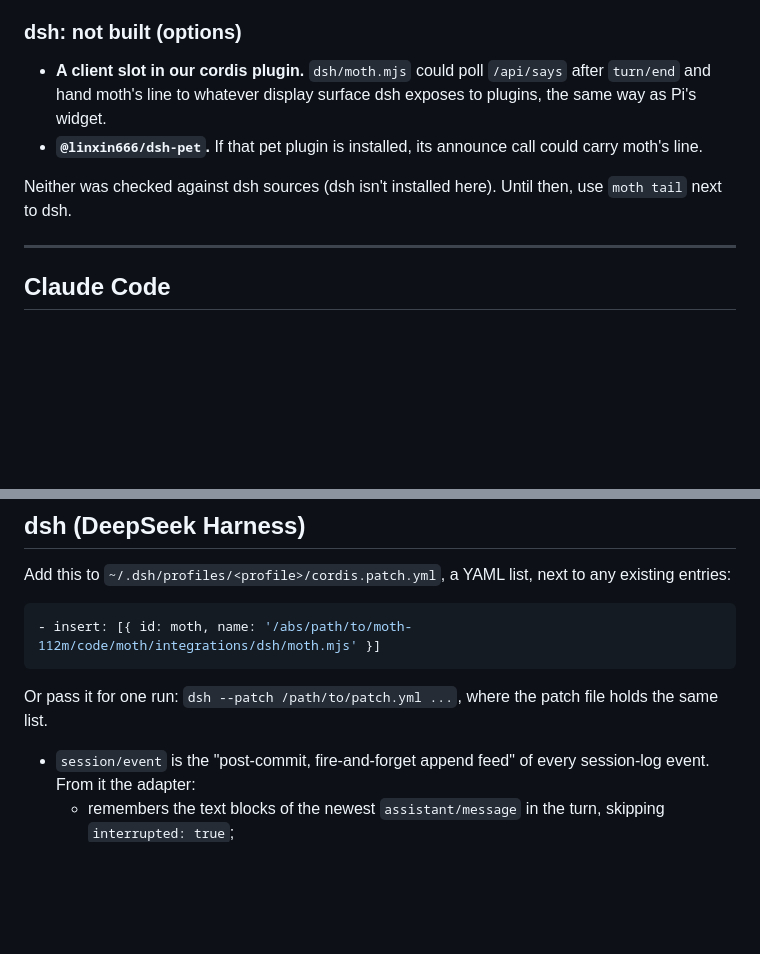
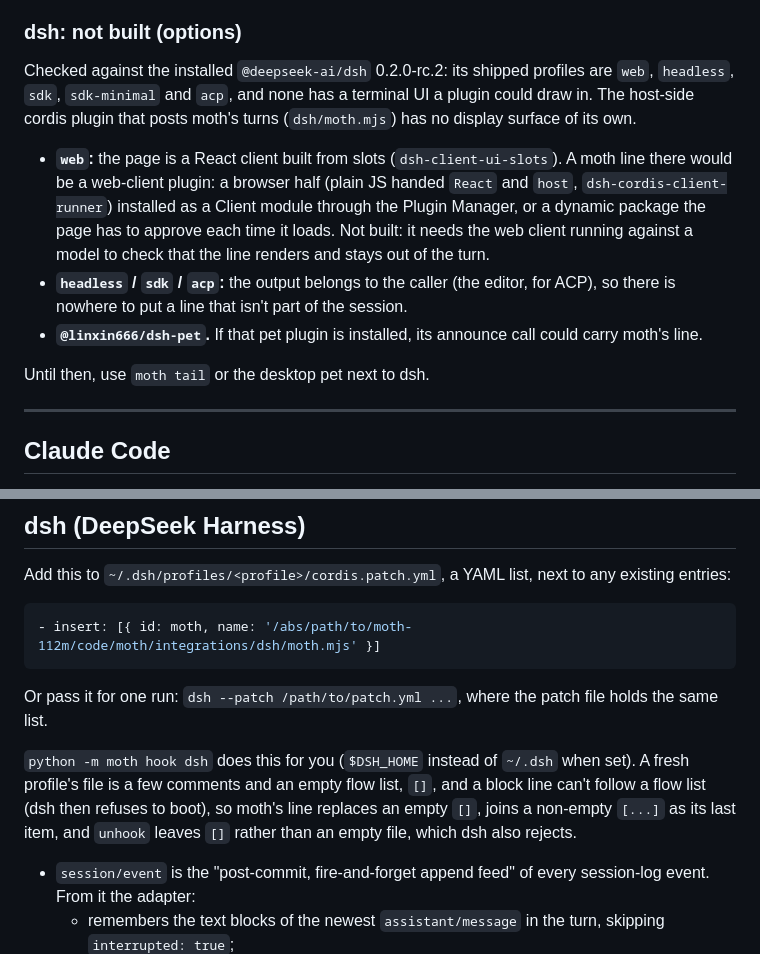
Before and after one commit to riceharvest/moth, a Markdown page: moth/integrations/README.md, 2 parts joined by grey strips. Drawn GitHub-style; blank space fills up the shorter version.

Commit message:
integrations README: dsh list forms, DSH_HOME, what a dsh display would take
Co-Authored-By: Claude Opus 5.5 <noreply@anthropic.com>

```diff
--- a/moth/integrations/README.md
+++ b/moth/integrations/README.md
@@ -353,11 +353,19 @@ down moth costs no more than the plain post. There is no `/moth` here: use `moth
 
 ### dsh: not built (options)
 
-- **A client slot in our cordis plugin.** `dsh/moth.mjs` could poll `/api/says` after `turn/end` and hand moth's
-  line to whatever display surface dsh exposes to plugins, the same way as Pi's widget.
+Checked against the installed `@deepseek-ai/dsh` 0.2.0-rc.2: its shipped profiles are `web`, `headless`, `sdk`,
+`sdk-minimal` and `acp`, and none has a terminal UI a plugin could draw in. The host-side cordis plugin that posts
+moth's turns (`dsh/moth.mjs`) has no display surface of its own.
+
+- **`web`:** the page is a React client built from slots (`dsh-client-ui-slots`). A moth line there would be a
+  web-client plugin: a browser half (plain JS handed `React` and `host`, `dsh-cordis-client-runner`) installed as a
+  Client module through the Plugin Manager, or a dynamic package the page has to approve each time it loads. Not
+  built: it needs the web client running against a model to check that the line renders and stays out of the turn.
+- **`headless` / `sdk` / `acp`:** the output belongs to the caller (the editor, for ACP), so there is nowhere to put
+  a line that isn't part of the session.
 - **`@linxin666/dsh-pet`.** If that pet plugin is installed, its announce call could carry moth's line.
 
-Neither was checked against dsh sources (dsh isn't installed here). Until then, use `moth tail` next to dsh.
+Until then, use `moth tail` or the desktop pet next to dsh.
 
 ---
 
@@ -507,6 +515,11 @@ Add this to `~/.dsh/profiles/<profile>/cordis.patch.yml`, a YAML list, next to a
 
 Or pass it for one run: `dsh --patch /path/to/patch.yml ...`, where the patch file holds the same list.
 
+`python -m moth hook dsh` does this for you (`$DSH_HOME` instead of `~/.dsh` when set). A fresh profile's file is a
+few comments and an empty flow list, `[]`, and a block line can't follow a flow list (dsh then refuses to boot), so
+moth's line replaces an empty `[]`, joins a non-empty `[...]` as its last item, and `unhook` leaves `[]` rather than
+an empty file, which dsh also rejects.
+
 - `session/event` is the "post-commit, fire-and-forget append feed" of every session-log event. From it the adapter:
   - remembers the text blocks of the newest `assistant/message` in the turn, skipping `interrupted: true`;
   - on `turn/end` with `reason.kind` `completed` or `max-tokens`, posts that same turn's text;
```
